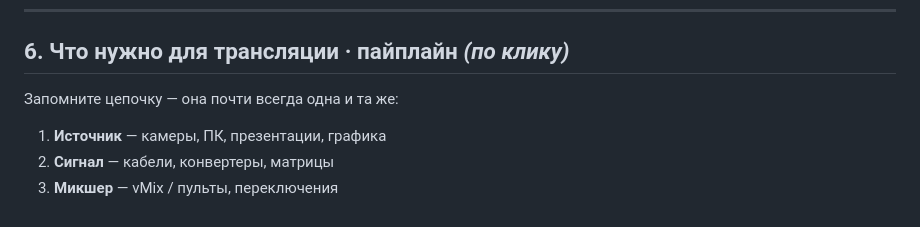
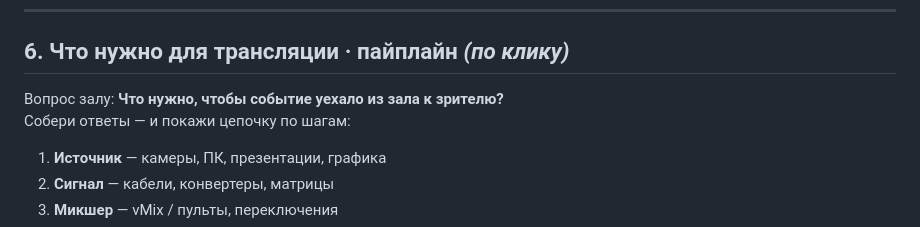
Before and after one commit to BeastieBeastie322/ppt_loader, a Markdown page: PTS-vvodnoe-tekst.md, the part around the change. Drawn GitHub-style.

Commit message:
Заменить подзаголовок пайплайна на вопрос залу
Co-authored-by: BeastieBeastie322 <BeastieBeastie322@users.noreply.github.com>

```diff
--- a/PTS-vvodnoe-tekst.md
+++ b/PTS-vvodnoe-tekst.md
@@ -66,7 +66,8 @@
 
 ## 6. Что нужно для трансляции · пайплайн *(по клику)*
 
-Запомните цепочку — она почти всегда одна и та же:
+Вопрос залу: **Что нужно, чтобы событие уехало из зала к зрителю?**
+Собери ответы — и покажи цепочку по шагам:
 
 1. **Источник** — камеры, ПК, презентации, графика
 2. **Сигнал** — кабели, конвертеры, матрицы
```
